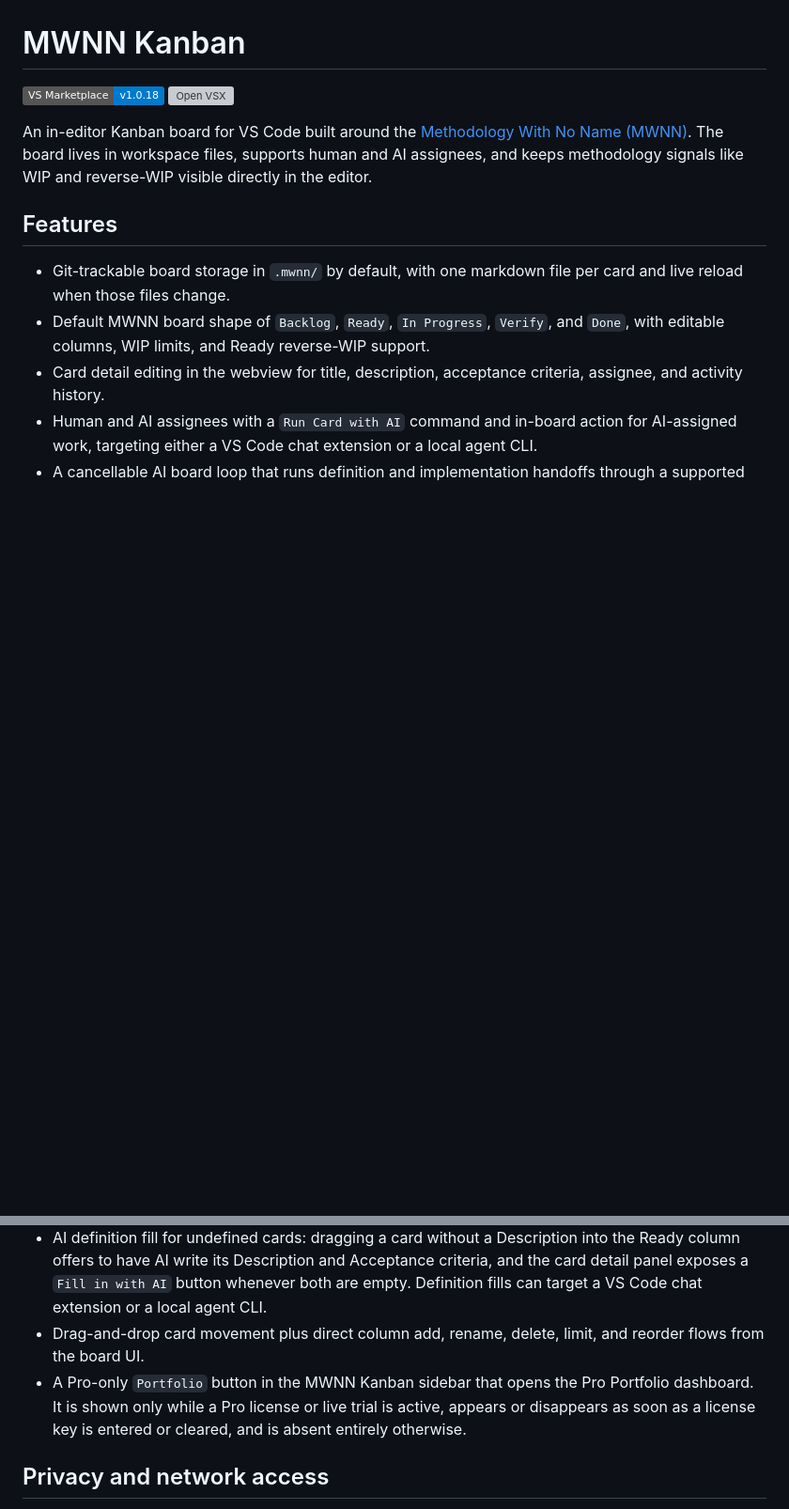
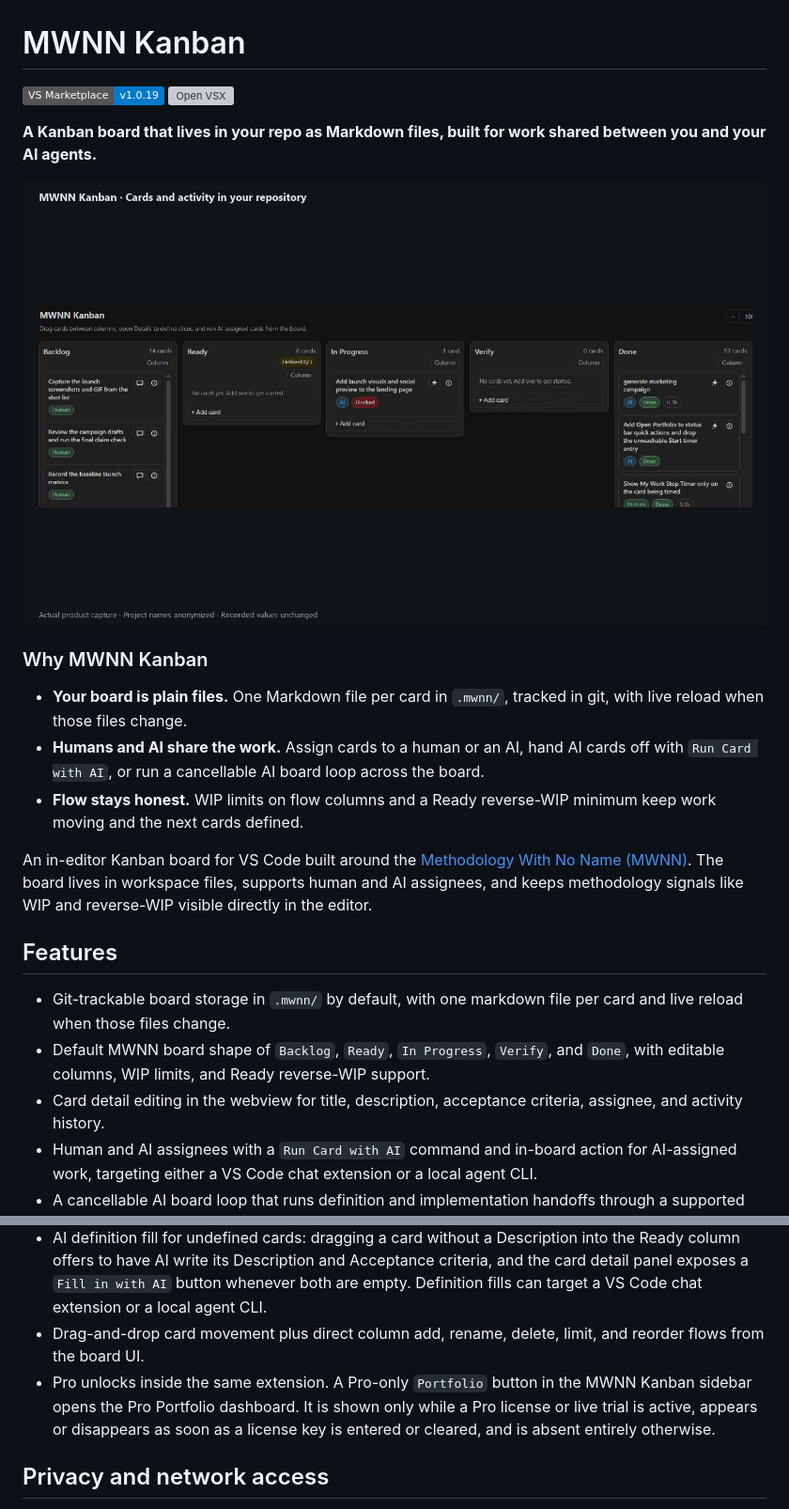
Before and after one commit to Tempuskg/mwnn-kanban, a Markdown page: README.md, 2 parts joined by grey strips. Shown at 94% size. GitHub-like rendering; pictures changed too: docs/readme/board-overview.png (added); badges without logos; blank space fills up the shorter version; grey boxes are pictures that could not be loaded.

Commit message:
chore: release 1.0.19 with refreshed listing metadata
Update displayName, description, keywords, and categories per the
listing audit, and add the README hero section and board screenshot.

Co-Authored-By: Claude Opus 5.5 <noreply@anthropic.com>

```diff
--- a/README.md
+++ b/README.md
@@ -1,7 +1,17 @@
 # MWNN Kanban
 
-[![VS Marketplace v1.0.18](https://img.shields.io/badge/VS%20Marketplace-v1.0.18-007ACC)](https://marketplace.visualstudio.com/items?itemName=darrenjmcleod.mwnn-kanban)
+[![VS Marketplace v1.0.19](https://img.shields.io/badge/VS%20Marketplace-v1.0.19-007ACC)](https://marketplace.visualstudio.com/items?itemName=darrenjmcleod.mwnn-kanban)
 [![Open VSX](https://img.shields.io/open-vsx/v/darrenjmcleod/mwnn-kanban?label=Open%20VSX)](https://open-vsx.org/extension/darrenjmcleod/mwnn-kanban)
+
+**A Kanban board that lives in your repo as Markdown files, built for work shared between you and your AI agents.**
+
+![MWNN Kanban board in VS Code showing Backlog, Ready, In Progress, Verify, and Done columns with Human- and AI-assigned cards, a blocked AI card in progress, and the Ready column's Defined 0/3 reverse-WIP indicator](docs/readme/board-overview.png)
+
+### Why MWNN Kanban
+
+- **Your board is plain files.** One Markdown file per card in `.mwnn/`, tracked in git, with live reload when those files change.
+- **Humans and AI share the work.** Assign cards to a human or an AI, hand AI cards off with `Run Card with AI`, or run a cancellable AI board loop across the board.
+- **Flow stays honest.** WIP limits on flow columns and a Ready reverse-WIP minimum keep work moving and the next cards defined.
 
 An in-editor Kanban board for VS Code built around the [Methodology With No Name (MWNN)](https://www.darrenmcleod.com/2025/07/kanban-and-methodology-with-no-name.html). The board lives in workspace files, supports human and AI assignees, and keeps methodology signals like WIP and reverse-WIP visible directly in the editor.
 
@@ -14,7 +24,7 @@ An in-editor Kanban board for VS Code built around the [Methodology With No Name
 - A cancellable AI board loop that runs definition and implementation handoffs through a supported VS Code chat extension or a locally installed Copilot, Codex, Claude Code, or Cursor Agent CLI.
 - AI definition fill for undefined cards: dragging a card without a Description into the Ready column offers to have AI write its Description and Acceptance criteria, and the card detail panel exposes a `Fill in with AI` button whenever both are empty. Definition fills can target a VS Code chat extension or a local agent CLI.
 - Drag-and-drop card movement plus direct column add, rename, delete, limit, and reorder flows from the board UI.
-- A Pro-only `Portfolio` button in the MWNN Kanban sidebar that opens the Pro Portfolio dashboard. It is shown only while a Pro license or live trial is active, appears or disappears as soon as a license key is entered or cleared, and is absent entirely otherwise.
+- Pro unlocks inside the same extension. A Pro-only `Portfolio` button in the MWNN Kanban sidebar opens the Pro Portfolio dashboard. It is shown only while a Pro license or live trial is active, appears or disappears as soon as a license key is entered or cleared, and is absent entirely otherwise.
 
 ## Privacy and network access
 
```
Also changed, not shown: 2 other files.
